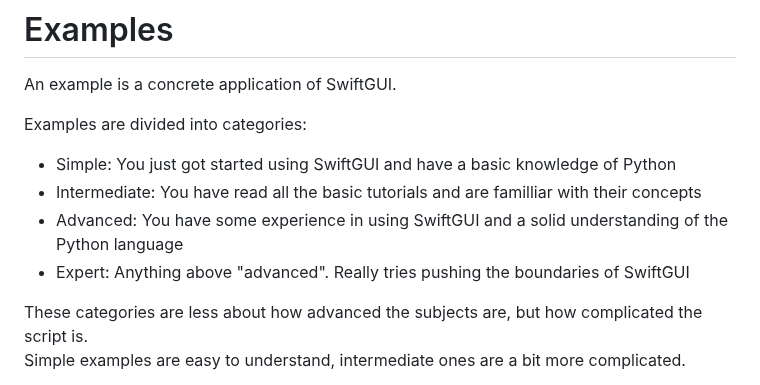
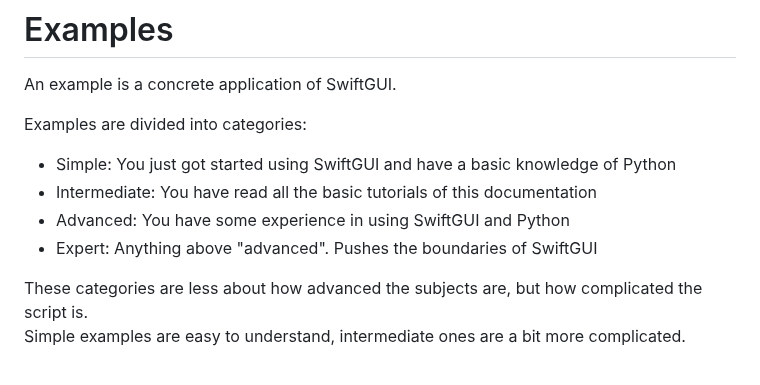
Before and after one commit to CheesecakeTV/SwiftGUI-Docs, a Markdown page: 05 Examples/README.md, the part around the change. GitHub-like rendering.

```diff
--- a/05 Examples/README.md
+++ b/05 Examples/README.md
@@ -5,9 +5,9 @@ An example is a concrete application of SwiftGUI.
 
 Examples are divided into categories:
 - Simple: You just got started using SwiftGUI and have a basic knowledge of Python
-- Intermediate: You have read all the basic tutorials and are familliar with their concepts
-- Advanced: You have some experience in using SwiftGUI and a solid understanding of the Python language
-- Expert: Anything above "advanced". Really tries pushing the boundaries of SwiftGUI
+- Intermediate: You have read all the basic tutorials of this documentation
+- Advanced: You have some experience in using SwiftGUI and Python
+- Expert: Anything above "advanced". Pushes the boundaries of SwiftGUI
 
 These categories are less about how advanced the subjects are, but how complicated the script is.\
 Simple examples are easy to understand, intermediate ones are a bit more complicated.
```
Also changed, not shown: 01 Basic tutorials/11 Configuration-files.md (+1 -1 lines), 05 Examples/02 Intermediate/Dice.md (added, +87 -0 lines), assets/images/2026-01-13-19-58-04.png (added).
